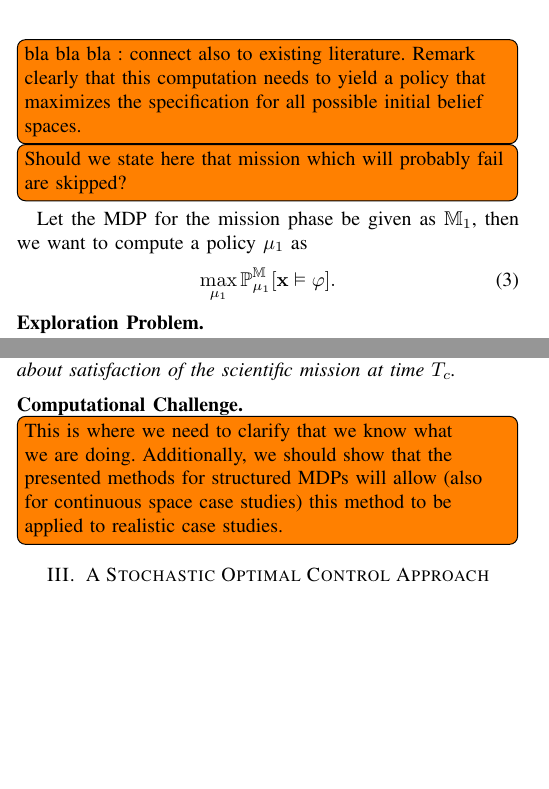
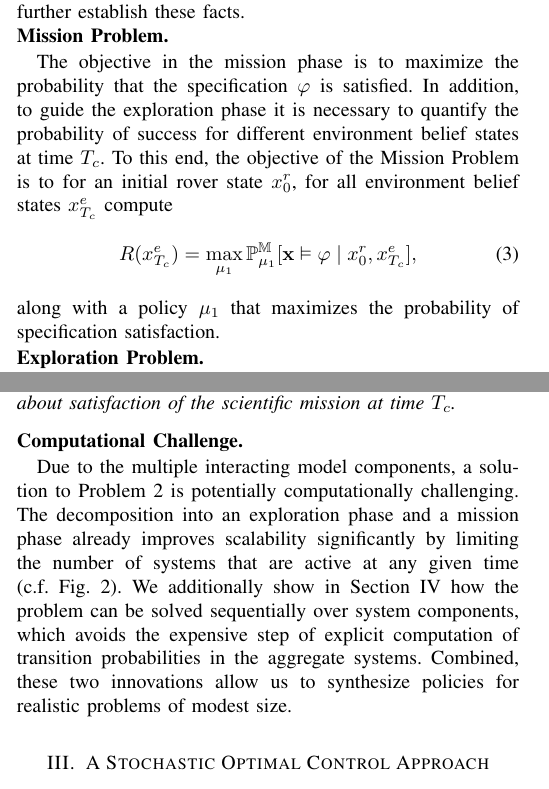
Before and after one commit to Aliaghajpl/BestNew, a LaTeX paper (BeliefSpaceTemporalLogic/2_Advanced_BSTL.tex): two parts of the columns of page 3 of 9 before the commit and two parts of the columns of page 3 of 10 after it, joined at a grey line, cut at the place of the change, the shorter picture padded with empty space. Compiled offline with pdfLaTeX.

Commit message:
removed todos

```diff
--- a/BeliefSpaceTemporalLogic/2_Advanced_BSTL.tex
+++ b/BeliefSpaceTemporalLogic/2_Advanced_BSTL.tex
@@ -272,16 +267,15 @@ More specifically, we assume that the copter can complete its exploration before
 %	\item An MDP $\MDP_{copt}$ modeling a copter in 3D space.
 %	\item A measurement model that dictates how the state of $\MDP_{env}$ is updated from measurements received from the rover and copter. For instance, it is reasonable to assume that the rover can take measurements of a given region provided that it is sufficiently close, and that the copter can take measurements of regions it flies above. Copter measurements also depend on the altitude: a high-flying copter can see a larger area but the image resolution is better if the copter is close to the ground.
 %\end{enumerate}
-These times can be determined based on the available battery capacity and remaining hours of daylight. In both phases the environment belief is updated according to measurements taken by the copter and rover.  \\
+These times can be determined based on the available battery capacity and remaining hours of daylight. In both phases the environment belief is updated according to measurements taken by the copter and rover. For our purposes, the interesting scenarios is when there is a lot of uncertainty about whether the mission can be completed or not. If the mission is trivial, or it is already known to be difficult, exploration will only further establish these facts. \\
 \noindent{\bfseries Mission Problem.}
-\todo[inline]{bla bla bla : connect also to existing literature. Remark clearly that this computation needs to yield a policy that maximizes the specification for all possible initial belief spaces.}
-\todo[inline]{Should we state here that mission which will probably fail are skipped?}
-Let the MDP for the mission phase be given as $\MDP_1$, then we want to compute   a policy $\mu_1$ as
+
+The objective in the mission phase is to maximize the probability that the specification $\varphi$ is satisfied. In addition, to guide the exploration phase it is necessary to quantify the probability of success for different environment belief states at time $T_c$. To this end, the objective of the Mission Problem is to for an initial rover state $x^r_{0}$, for all environment belief states $x^e_{T_c}$ compute
 \begin{equation}
   \label{eq:mission}
-  \max_{\mu_1}\mathbb P_{\mu_1}^\MDP[\mathbf x \vDash \varphi ].
+ 	R(x^e_{T_c}) = \max_{\mu_1}\mathbb P_{\mu_1}^\MDP[\mathbf x \vDash \varphi \mid x^r_0, x^e_{T_c} ],
 \end{equation}
-
+along with a policy $\mu_1$ that maximizes the probability of specification satisfaction.
 
 
 \noindent{\bfseries Exploration Problem.}
@@ -293,9 +287,9 @@ Our objective is to extract control policies that maximize the knowledge about t
 \end{problem}
 
 
+\noindent{\bfseries Computational Challenge.}
 
-\noindent{\bfseries Computational Challenge.}
-\todo[inline]{This is where we need to clarify that we know what we are doing. Additionally, we should show that the presented methods for structured MDPs will allow (also for continuous space case studies) this method to be applied to realistic case studies.}
+Due to the multiple interacting model components, a solution to Problem \ref{prob:main} is potentially computationally challenging. The decomposition into an exploration phase and a mission phase already improves scalability significantly by limiting the number of systems that are active at any given time (c.f. Fig. \ref{fig:execorder}). We additionally show in Section \ref{sec:valueiter} how the problem can be solved sequentially over system components, which avoids the expensive step of explicit computation of transition probabilities in the aggregate systems. Combined, these two innovations allow us to synthesize policies for realistic problems of modest size.
 
 
 \section{A Stochastic Optimal Control Approach}
```
Also changed, not shown: BeliefSpaceTemporalLogic/2_Advanced_BSTL.tex (15 more changed lines).
